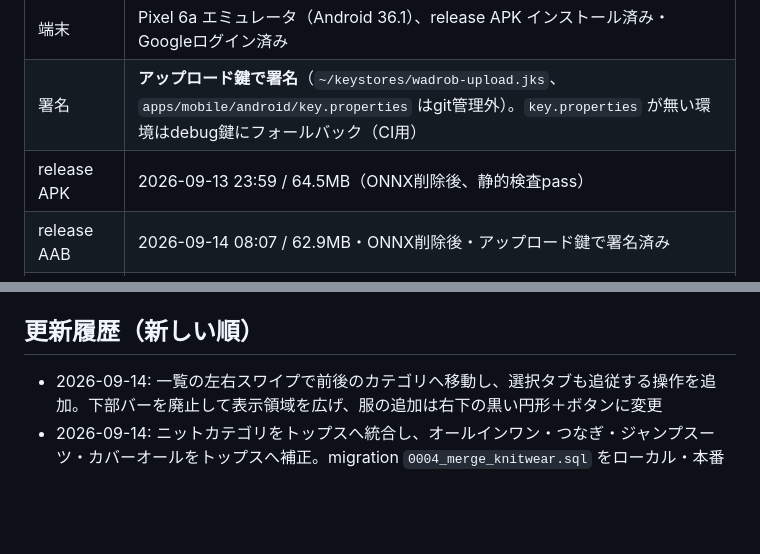
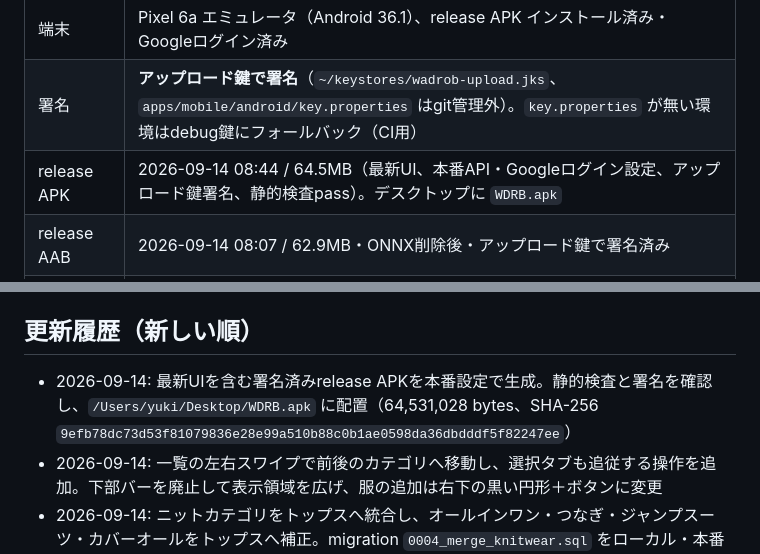
Before and after one commit to andex-tokyo/wadrob, a Markdown page: docs/status.md, 2 parts joined by grey strips. GitHub-like rendering; blank space fills up the shorter version.

```diff
--- a/docs/status.md
+++ b/docs/status.md
@@ -21,7 +21,7 @@
 | AI | `gpt-5.6-luna`（`OPENAI_API_KEY` 登録済み、`reasoning.effort: none`） |
 | 端末 | Pixel 6a エミュレータ（Android 36.1）、release APK インストール済み・Googleログイン済み |
 | 署名 | **アップロード鍵で署名**（`~/keystores/wadrob-upload.jks`、`apps/mobile/android/key.properties` はgit管理外）。`key.properties` が無い環境はdebug鍵にフォールバック（CI用） |
-| release APK | 2026-09-13 23:59 / 64.5MB（ONNX削除後、静的検査pass） |
+| release APK | 2026-09-14 08:44 / 64.5MB（最新UI、本番API・Googleログイン設定、アップロード鍵署名、静的検査pass）。デスクトップに `WDRB.apk` |
 | release AAB | 2026-09-14 08:07 / 62.9MB・ONNX削除後・アップロード鍵で署名済み |
 | Play Console | アプリ `WDRB` / `tokyo.andex.wadrob` を作成済み（未公開）。「Android デベロッパーの確認」で鍵の登録待ち |
 
@@ -140,6 +140,7 @@ Workerのデプロイは `cd workers/api && npm run deploy`。端末で確認す
 
 ## 更新履歴（新しい順）
 
+- 2026-09-14: 最新UIを含む署名済みrelease APKを本番設定で生成。静的検査と署名を確認し、`/Users/yuki/Desktop/WDRB.apk` に配置（64,531,028 bytes、SHA-256 `9efb78dc73d53f81079836e28e99a510b88c0b1ae0598da36dbdddf5f82247ee`）
 - 2026-09-14: 一覧の左右スワイプで前後のカテゴリへ移動し、選択タブも追従する操作を追加。下部バーを廃止して表示領域を広げ、服の追加は右下の黒い円形＋ボタンに変更
 - 2026-09-14: ニットカテゴリをトップスへ統合し、オールインワン・つなぎ・ジャンプスーツ・カバーオールをトップスへ補正。migration `0004_merge_knitwear.sql` をローカル・本番D1へ適用し、トップス/シャツの一覧に「すべて / 半袖 / 長袖 / ノースリーブ / 七分袖」のショートカットを追加。Worker 54 tests / Flutter 13 tests
 - 2026-09-14: OpenAI Responses呼び出しを共通化。短い指数バックオフ、`Retry-After`、quota非再試行、未完了・拒否・不正な構造化出力を処理し、プロンプト注入対策とユーザー単位20回/分の制限を追加。Workerは52 tests
```
Also changed, not shown: docs/verification.md (+8 -0 lines).
